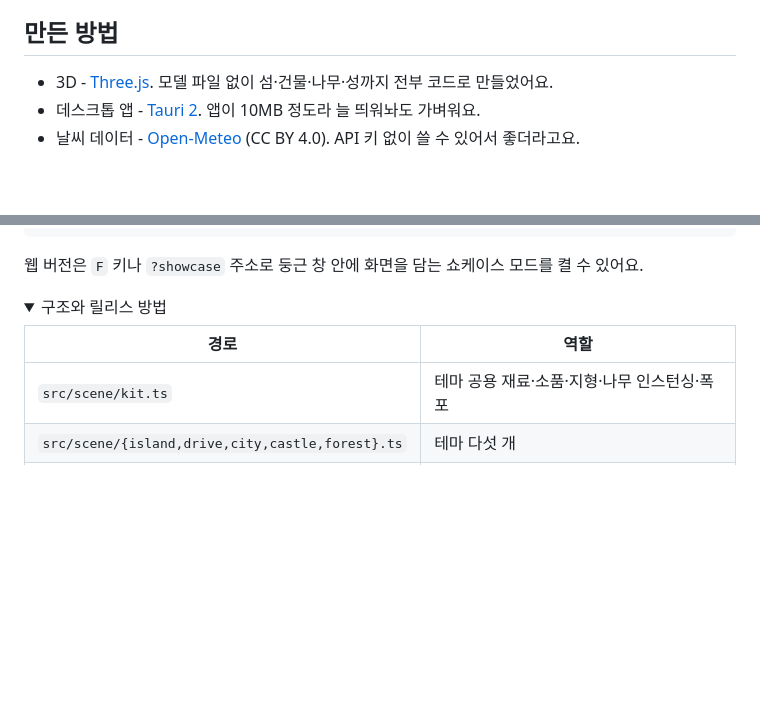
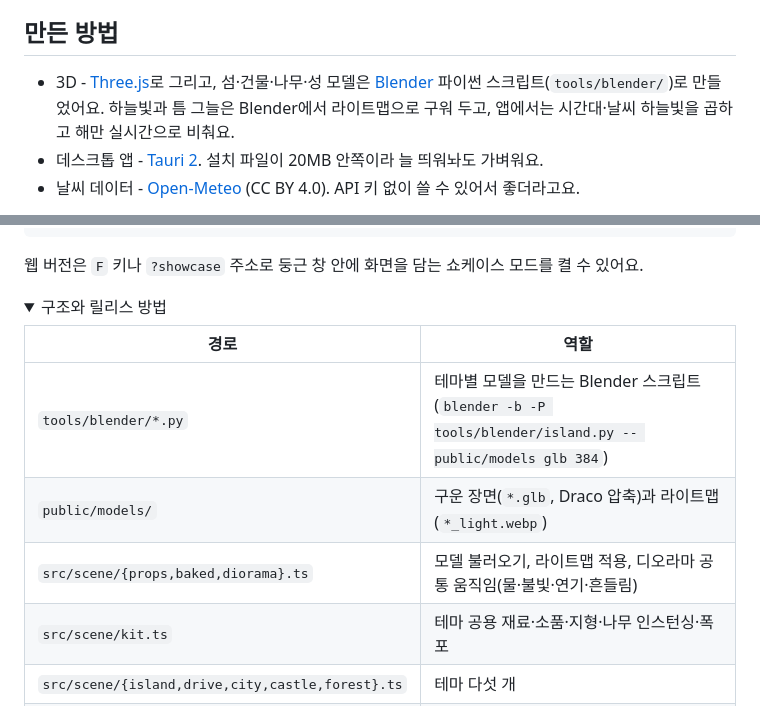
Before and after one commit to ESeungJun/window-scape, a Markdown page: README.ko.md, 2 parts joined by grey strips. Rendered like a GitHub page; folded sections open; blank space fills up the shorter version.

Commit message:
docs: 모델은 Blender 스크립트로 만든다는 것과 설치 파일 크기를 README에 맞게
Co-Authored-By: Claude Opus 5.5 <noreply@anthropic.com>
Claude-Session: https://claude.ai/code/session_01AH2xhdc3dhCuhgTwFfVkFW

```diff
--- a/README.ko.md
+++ b/README.ko.md
@@ -87,8 +87,9 @@ Blender랑 Three.js로 만든 작은 섬이 실제 날씨에 맞춰 바뀌는
 
 ## 만든 방법
 
-- 3D - [Three.js](https://threejs.org/). 모델 파일 없이 섬·건물·나무·성까지 전부 코드로 만들었어요.
-- 데스크톱 앱 - [Tauri 2](https://tauri.app/). 앱이 10MB 정도라 늘 띄워놔도 가벼워요.
+- 3D - [Three.js](https://threejs.org/)로 그리고, 섬·건물·나무·성 모델은 [Blender](https://www.blender.org/) 파이썬 스크립트(`tools/blender/`)로 만들었어요.
+  하늘빛과 틈 그늘은 Blender에서 라이트맵으로 구워 두고, 앱에서는 시간대·날씨 하늘빛을 곱하고 해만 실시간으로 비춰요.
+- 데스크톱 앱 - [Tauri 2](https://tauri.app/). 설치 파일이 20MB 안쪽이라 늘 띄워놔도 가벼워요.
 - 날씨 데이터 - [Open-Meteo](https://open-meteo.com/) (CC BY 4.0). API 키 없이 쓸 수 있어서 좋더라고요.
 
 거의 Claude Code랑 같이 만들었는데요,
@@ -111,6 +112,9 @@ npm run build                        # 타입 검사 + 웹 빌드
 
 | 경로 | 역할 |
 |---|---|
+| `tools/blender/*.py` | 테마별 모델을 만드는 Blender 스크립트 (`blender -b -P tools/blender/island.py -- public/models glb 384`) |
+| `public/models/` | 구운 장면(`*.glb`, Draco 압축)과 라이트맵(`*_light.webp`) |
+| `src/scene/{props,baked,diorama}.ts` | 모델 불러오기, 라이트맵 적용, 디오라마 공통 움직임(물·불빛·연기·흔들림) |
 | `src/scene/kit.ts` | 테마 공용 재료·소품·지형·나무 인스턴싱·폭포 |
 | `src/scene/{island,drive,city,castle,forest}.ts` | 테마 다섯 개 |
 | `src/scene/world.ts` | 렌더러·카메라·조명, 테마 전환, 프레임 루프 |
```
Also changed, not shown: README.md (+6 -2 lines).
